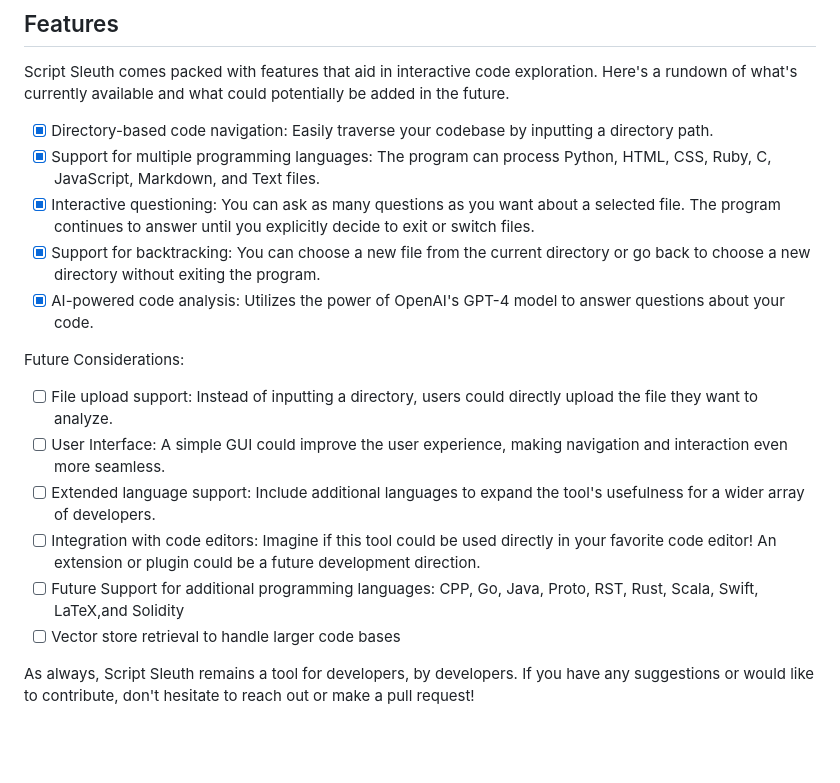
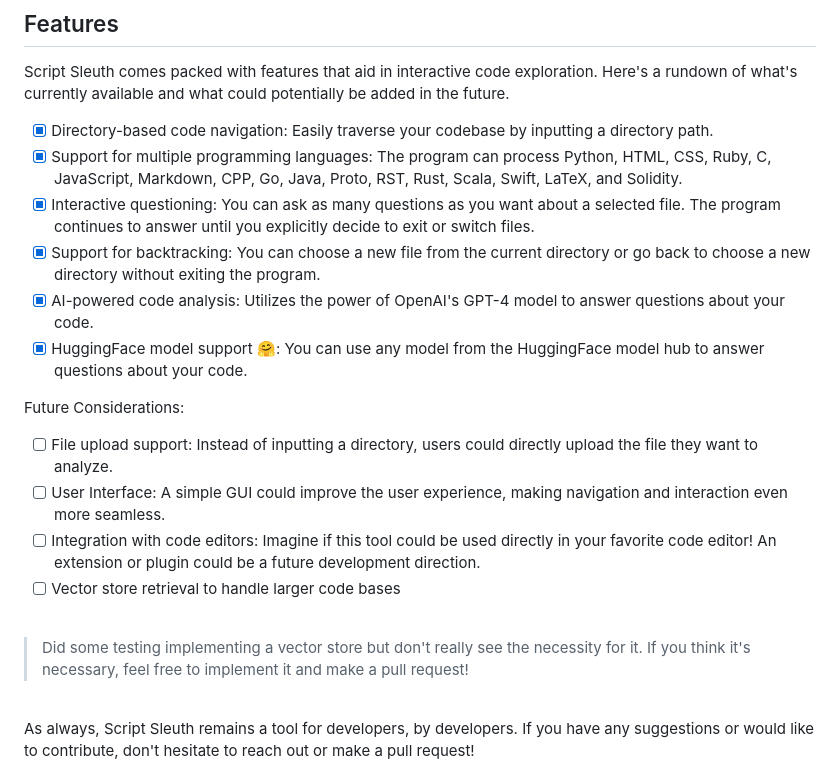
Before and after one commit to colesmcintosh/script-sleuth, a Markdown page: README.md, the part around the change. GitHub-like rendering; blank space fills up the shorter version.

```diff
--- a/README.md
+++ b/README.md
@@ -60,19 +60,24 @@ The `langchain` library is used for language model generation, specifically the
 Script Sleuth comes packed with features that aid in interactive code exploration. Here's a rundown of what's currently available and what could potentially be added in the future.
 
 - [x] Directory-based code navigation: Easily traverse your codebase by inputting a directory path.
-- [x] Support for multiple programming languages: The program can process Python, HTML, CSS, Ruby, C, JavaScript, Markdown, and Text files.
+- [x] Support for multiple programming languages: The program can process Python, HTML, CSS, Ruby, C, JavaScript, Markdown, CPP, Go, Java, Proto, RST, Rust, Scala, Swift, LaTeX, and Solidity.
 - [x] Interactive questioning: You can ask as many questions as you want about a selected file. The program continues to answer until you explicitly decide to exit or switch files.
 - [x] Support for backtracking: You can choose a new file from the current directory or go back to choose a new directory without exiting the program.
 - [x] AI-powered code analysis: Utilizes the power of OpenAI's GPT-4 model to answer questions about your code.
+- [x] HuggingFace model support 🤗: You can use any model from the HuggingFace model hub to answer questions about your code.
 
 Future Considerations:
 
 - [ ] File upload support: Instead of inputting a directory, users could directly upload the file they want to analyze.
 - [ ] User Interface: A simple GUI could improve the user experience, making navigation and interaction even more seamless.
-- [ ] Extended language support: Include additional languages to expand the tool's usefulness for a wider array of developers.
 - [ ] Integration with code editors: Imagine if this tool could be used directly in your favorite code editor! An extension or plugin could be a future development direction.
-- [ ] Future Support for additional programming languages: CPP, Go, Java, Proto, RST, Rust, Scala, Swift, LaTeX,and Solidity
 - [ ] Vector store retrieval to handle larger code bases
+
+<br/>
+
+> Did some testing implementing a vector store but don't really see the necessity for it. If you think it's necessary, feel free to implement it and make a pull request!
+
+<br/>
 
 As always, Script Sleuth remains a tool for developers, by developers. If you have any suggestions or would like to contribute, don't hesitate to reach out or make a pull request!
 
```
